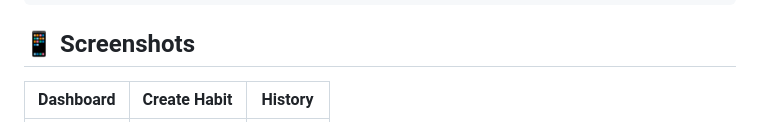
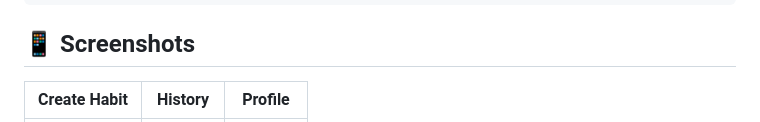
Before and after one commit to alihahamed/Habit-tracker-app, a Markdown page: README.md, the part around the change printed below. Drawn GitHub-style; folded sections open.

```diff
--- a/README.md
+++ b/README.md
@@ -100,5 +100,5 @@ CREATE TABLE sessions (
 
 ## 📱 Screenshots
 
-| Dashboard | Create Habit | History |
+| Create Habit | History | Profile |
 |-----------|--------------|---------|
```
Also changed, not shown: other parts of README.md (+2 -2 lines).
